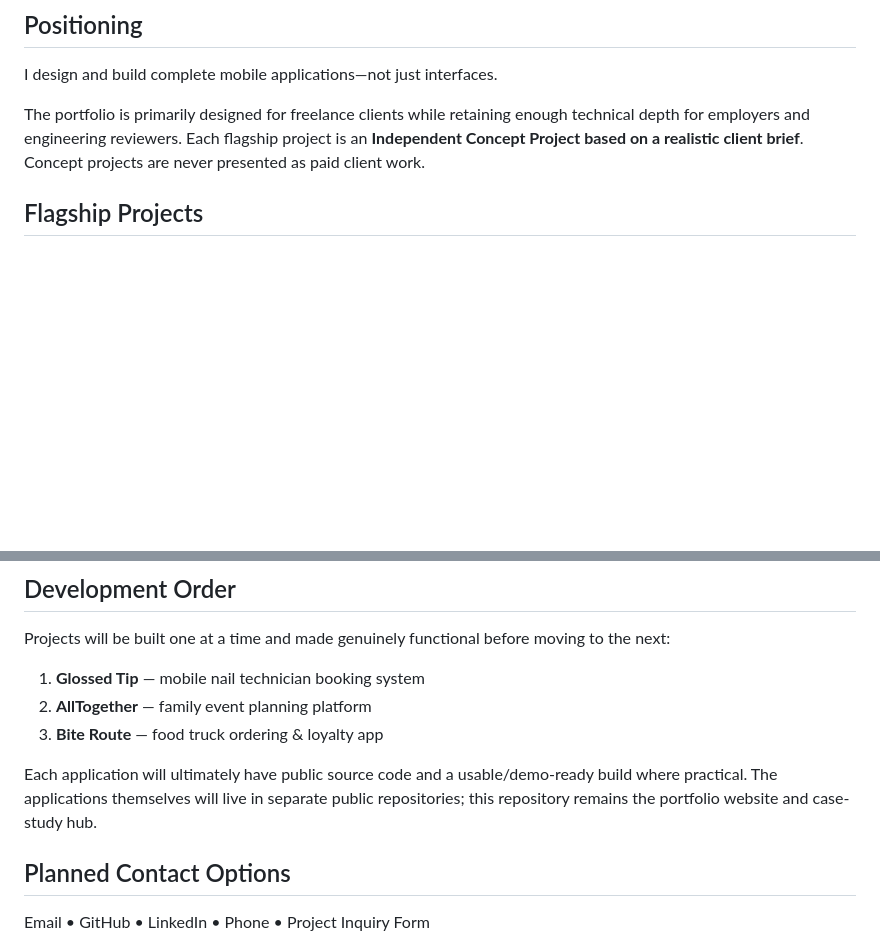
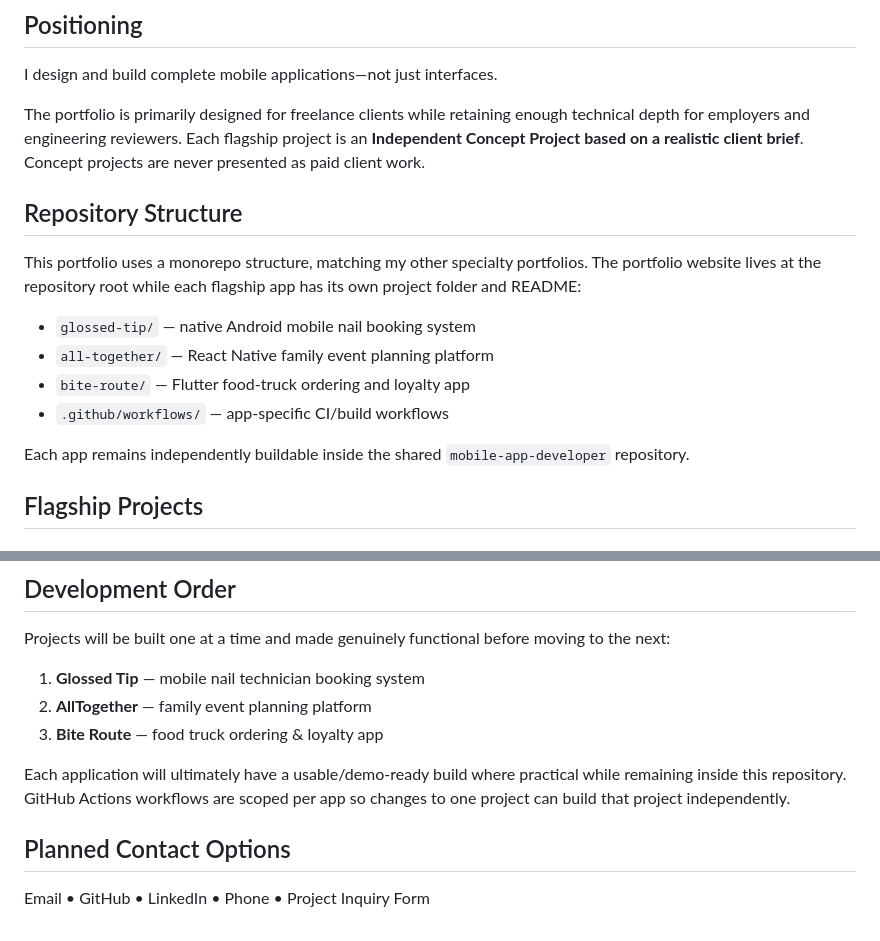
Before and after one commit to breyhanaariel/mobile-app-developer, a Markdown page: README.md, 2 parts joined by grey strips. GitHub-like rendering; blank space fills up the shorter version.

Commit message:
Document mobile app monorepo structure

```diff
--- a/README.md
+++ b/README.md
@@ -11,6 +11,17 @@ This repository is the source for my freelance-first Mobile Application Develope
 I design and build complete mobile applications—not just interfaces.
 
 The portfolio is primarily designed for freelance clients while retaining enough technical depth for employers and engineering reviewers. Each flagship project is an **Independent Concept Project based on a realistic client brief**. Concept projects are never presented as paid client work.
+
+## Repository Structure
+
+This portfolio uses a monorepo structure, matching my other specialty portfolios. The portfolio website lives at the repository root while each flagship app has its own project folder and README:
+
+- `glossed-tip/` — native Android mobile nail booking system
+- `all-together/` — React Native family event planning platform
+- `bite-route/` — Flutter food-truck ordering and loyalty app
+- `.github/workflows/` — app-specific CI/build workflows
+
+Each app remains independently buildable inside the shared `mobile-app-developer` repository.
 
 ## Flagship Projects
 
@@ -115,7 +126,7 @@ Projects will be built one at a time and made genuinely functional before moving
 2. **AllTogether** — family event planning platform
 3. **Bite Route** — food truck ordering & loyalty app
 
-Each application will ultimately have public source code and a usable/demo-ready build where practical. The applications themselves will live in separate public repositories; this repository remains the portfolio website and case-study hub.
+Each application will ultimately have a usable/demo-ready build where practical while remaining inside this repository. GitHub Actions workflows are scoped per app so changes to one project can build that project independently.
 
 ## Planned Contact Options
 
```
